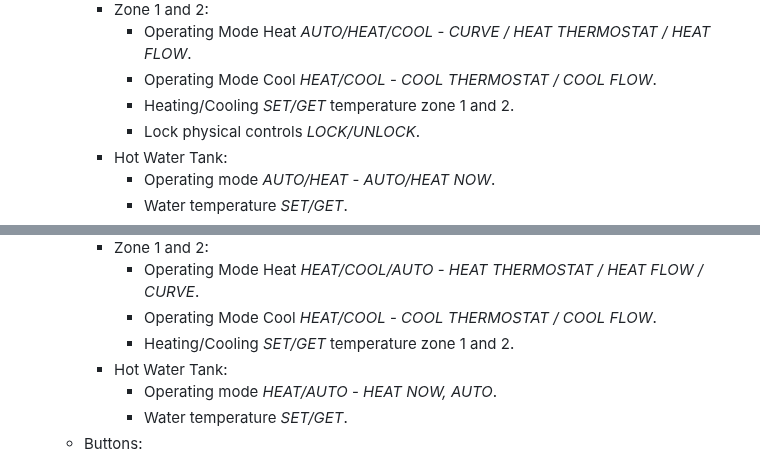
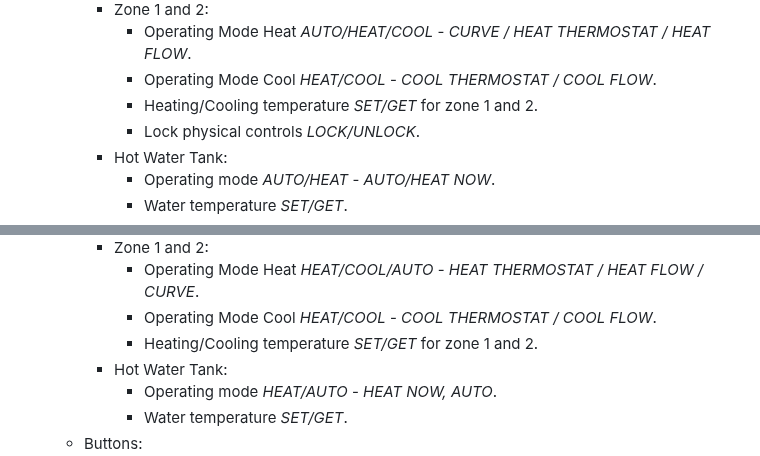
Before and after one commit to grzegorz914/homebridge-melcloud-control, a Markdown page: README.md, 2 parts joined by grey strips. GitHub-like rendering.

```diff
--- a/README.md
+++ b/README.md
@@ -75,7 +75,7 @@ Homebridge plugin for Air Conditioner, Heat Pump and Energy Recovery Ventilation
     * Zone 1 and 2:
       * Operating Mode Heat *AUTO/HEAT/COOL* - *CURVE / HEAT THERMOSTAT / HEAT FLOW*.
       * Operating Mode Cool *HEAT/COOL* - *COOL THERMOSTAT / COOL FLOW*.
-      * Heating/Cooling *SET/GET* temperature zone 1 and 2.
+      * Heating/Cooling temperature *SET/GET* for zone 1 and 2.
       * Lock physical controls *LOCK/UNLOCK*.
     * Hot Water Tank:
       * Operating mode *AUTO/HEAT* - *AUTO/HEAT NOW*.
@@ -89,7 +89,7 @@ Homebridge plugin for Air Conditioner, Heat Pump and Energy Recovery Ventilation
     * Zone 1 and 2:
       * Operating Mode Heat *HEAT/COOL/AUTO* - *HEAT THERMOSTAT / HEAT FLOW / CURVE*.
       * Operating Mode Cool *HEAT/COOL* - *COOL THERMOSTAT / COOL FLOW*.
-      * Heating/Cooling *SET/GET* temperature zone 1 and 2.
+      * Heating/Cooling temperature *SET/GET* for zone 1 and 2.
     * Hot Water Tank:
       * Operating mode *HEAT/AUTO* - *HEAT NOW, AUTO*.
       * Water temperature *SET/GET*.
```
